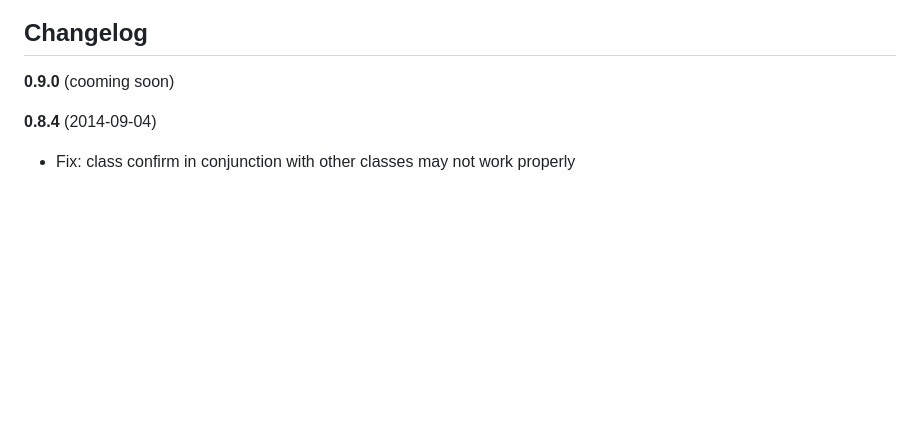
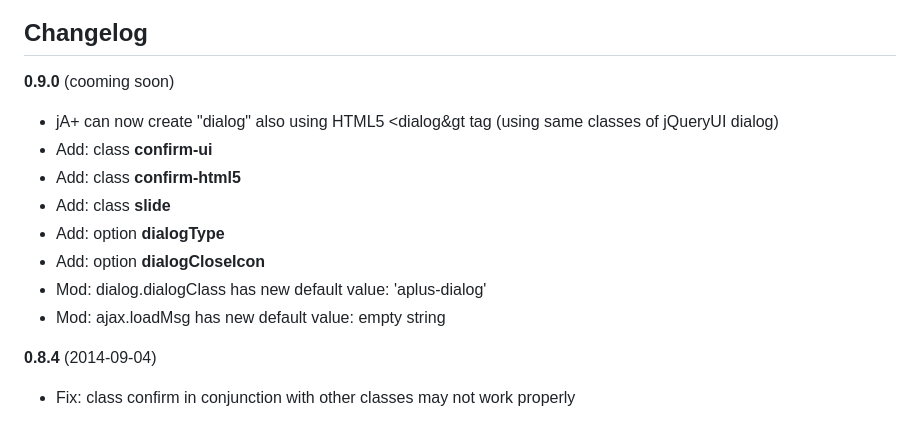
Before and after one commit to andreaval/jAplus, a Markdown page: README.md, the part around the change. Drawn GitHub-style; blank space fills up the shorter version.

Commit message:
updated changelog

```diff
--- a/README.md
+++ b/README.md
@@ -19,6 +19,14 @@ Changelog
 
 **0.9.0** (cooming soon)
 
+* jA+ can now create "dialog" also using HTML5 &lt;dialog&gt tag (using same classes of jQueryUI dialog)
+* Add: class **confirm-ui**
+* Add: class **confirm-html5**
+* Add: class **slide**
+* Add: option **dialogType**
+* Add: option **dialogCloseIcon**
+* Mod: dialog.dialogClass has new default value: 'aplus-dialog'
+* Mod: ajax.loadMsg has new default value: empty string
 
 **0.8.4** (2014-09-04)
 
```
